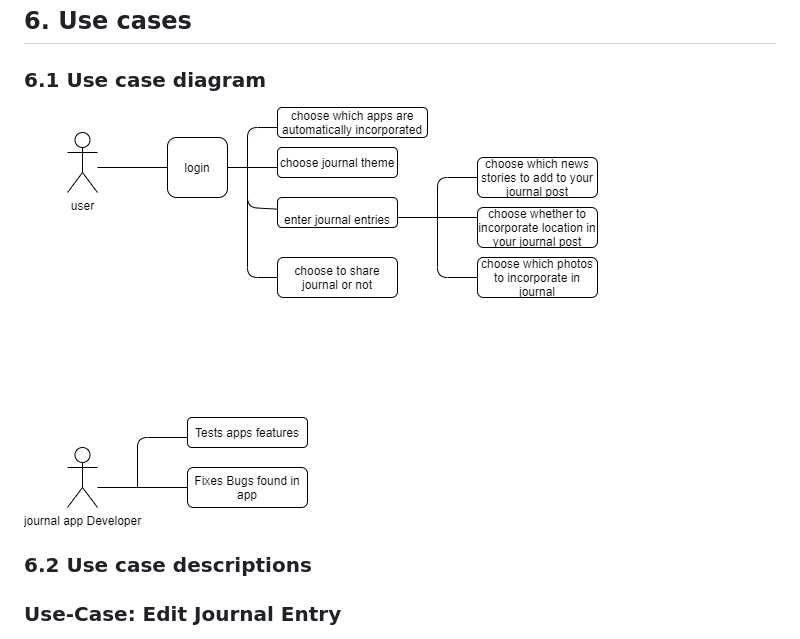
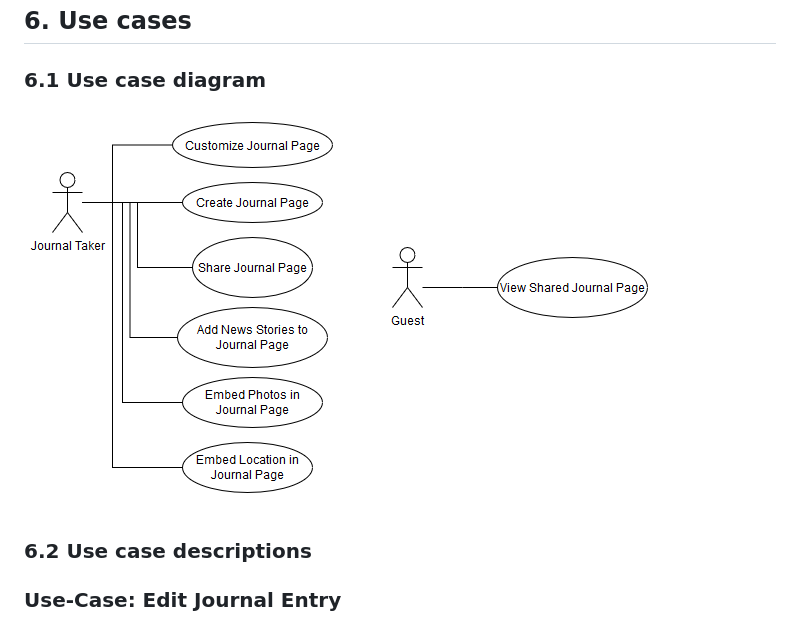
Before and after one commit to CS386-journal-time/CS386-journal-time, a Markdown page: D2_Requirements/D2_Requirements.md, the part around the change printed below. Drawn GitHub-style; pictures changed too: D2_Requirements/img/use-cases.png (added).

Commit message:
cleaned Diagram

```diff
--- a/D2_Requirements/D2_Requirements.md
+++ b/D2_Requirements/D2_Requirements.md
@@ -71,7 +71,7 @@ To create our minimum viable product, we will begin with the basics of our app,
 
 ### 6.1 Use case diagram
 
-![Journal Time Use Case Diagram](jappUse.png)
+![Journal Time Use Case Diagram](./img/use-cases.png)
 
 ### 6.2 Use case descriptions
 
```
Also changed, not shown: other parts of D2_Requirements/D2_Requirements.md (+0 -3 lines), 1 other file.
